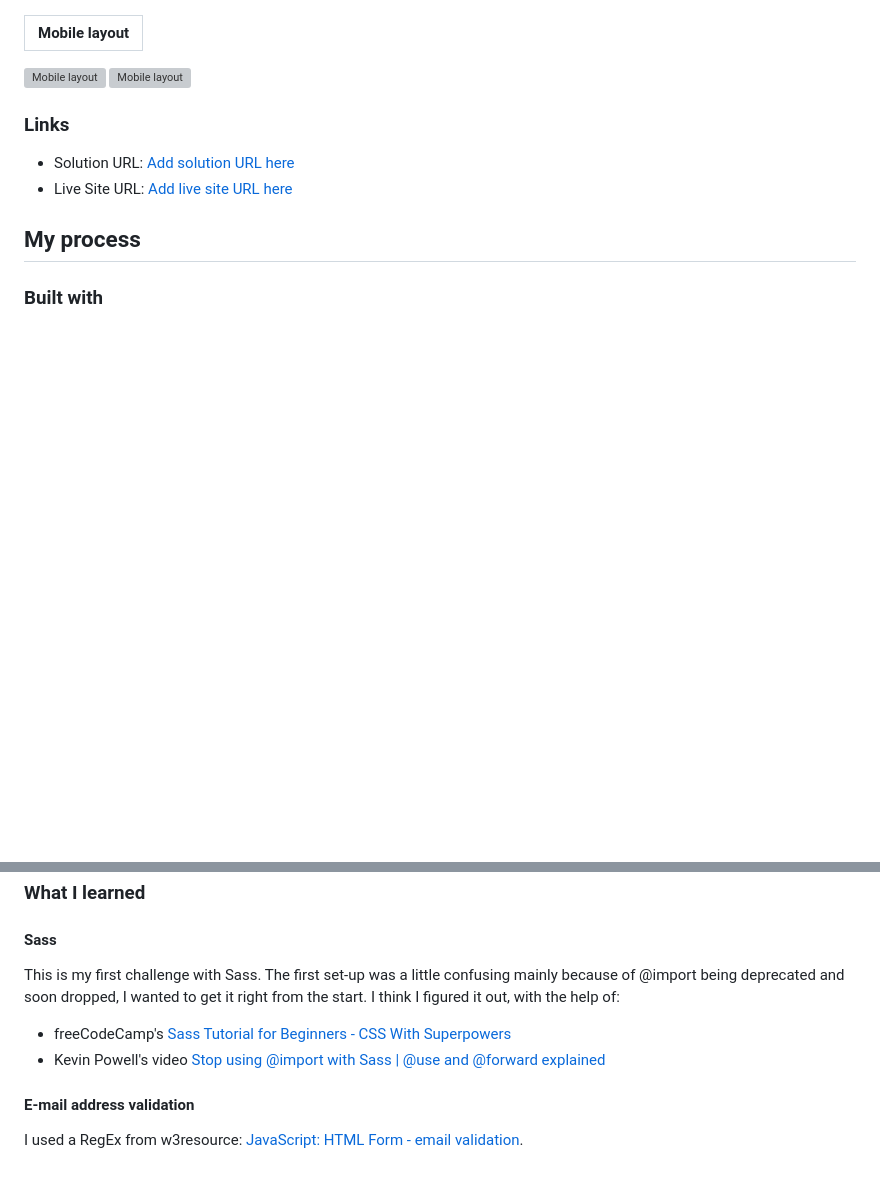
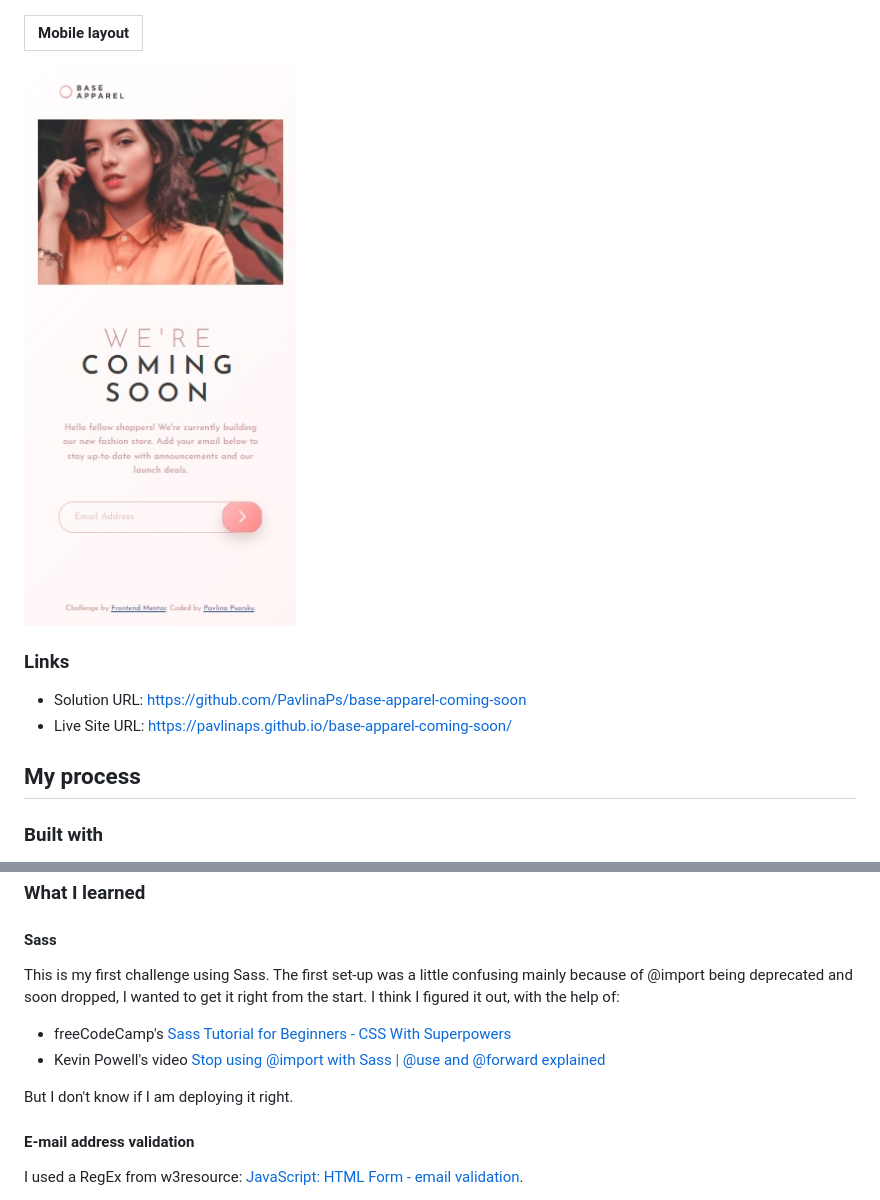
Before and after one commit to PavlinaPs/base-apparel-coming-soon, a Markdown page: README.md, 2 parts joined by grey strips. Drawn GitHub-style; pictures changed too: screenshots/screenshot-mobile.jpg (added); blank space fills up the shorter version; grey boxes are pictures that could not be loaded.

```diff
--- a/README.md
+++ b/README.md
@@ -36,12 +36,12 @@ Users should be able to:
 
 | Mobile layout |
 |:--:|
-![Mobile layout](./screenshots/screenshot-mobile-top.jpg) ![Mobile layout](./screenshots/screenshot-mobile-bottom.jpg)
+![Mobile layout](./screenshots/screenshot-mobile.jpg)
 
 ### Links
 
-- Solution URL: [Add solution URL here](https://your-solution-url.com)
-- Live Site URL: [Add live site URL here](https://your-live-site-url.com)
+- Solution URL: https://github.com/PavlinaPs/base-apparel-coming-soon
+- Live Site URL: https://pavlinaps.github.io/base-apparel-coming-soon/
 
 ## My process
 
@@ -56,9 +56,11 @@ Users should be able to:
 
 #### Sass
 
-This is my first challenge with Sass. The first set-up was a little confusing mainly because of @import being deprecated and soon dropped, I wanted to get it right from the start. I think I figured it out, with the help of:
+This is my first challenge using Sass. The first set-up was a little confusing mainly because of @import being deprecated and soon dropped, I wanted to get it right from the start. I think I figured it out, with the help of:
 - freeCodeCamp's [Sass Tutorial for Beginners - CSS With Superpowers](https://youtu.be/_a5j7KoflTs)
 - Kevin Powell's video [Stop using @import with Sass | @use and @forward explained](https://youtu.be/_a5j7KoflTs)
+
+But I don't know if I am deploying it right.
 
 #### E-mail address validation
 
```
Also changed, not shown: screenshots/screenshot-desktop.jpg (added).
